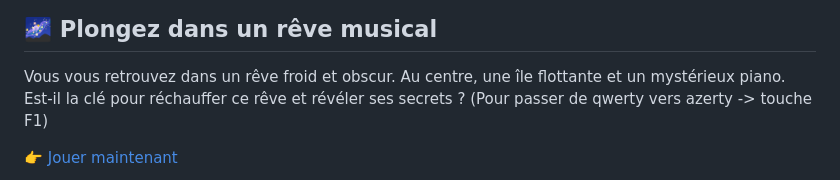
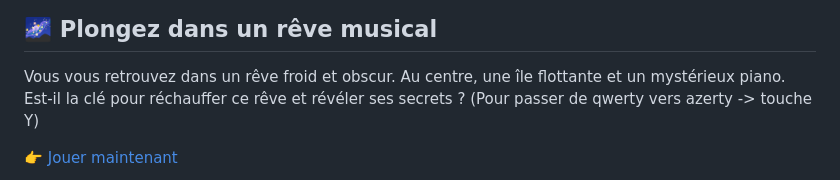
Before and after one commit to gamesonweb/dreamland-Moustik06, a Markdown page: README.md, the part around the change printed below. GitHub-like rendering.

```diff
--- a/README.md
+++ b/README.md
@@ -4,6 +4,6 @@
 ## 🌌 Plongez dans un rêve musical
 
 Vous vous retrouvez dans un rêve froid et obscur. Au centre, une île flottante et un mystérieux piano. Est-il la clé pour réchauffer ce rêve et révéler ses secrets ?
-(Pour passer de qwerty vers azerty -> touche F1)
+(Pour passer de qwerty vers azerty -> touche Y)
 
 👉 [Jouer maintenant](https://www.moustik.dev)
```
Also changed, not shown: other parts of README.md (+3 -0 lines).
